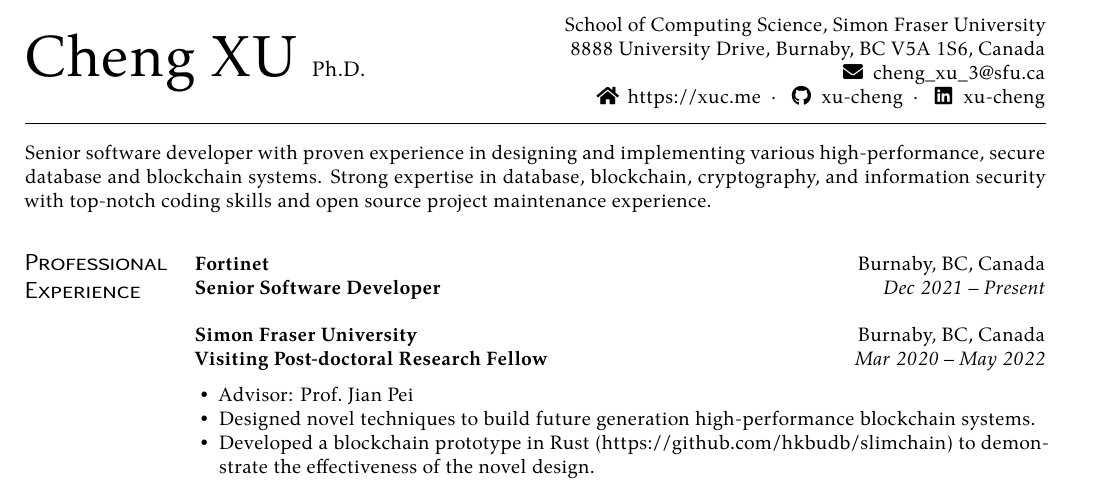
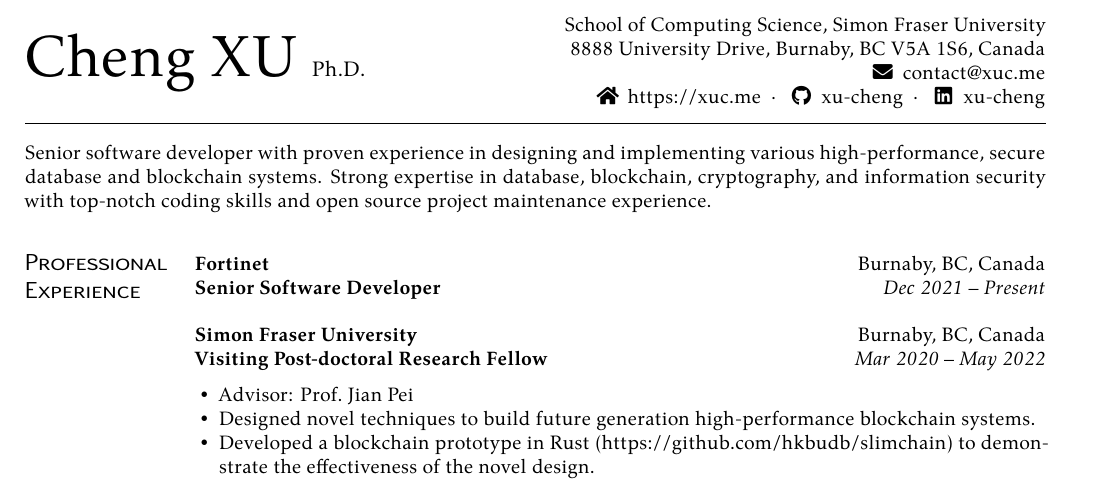
Before and after one commit to xu-cheng/cv, a LaTeX CV (cv.tex): part of page 1 of 2, cut so that both start at the same text. Compiled offline with XeLaTeX.

Commit message:
update email

```diff
--- a/cv.tex
+++ b/cv.tex
@@ -5,7 +5,7 @@
 
 \name[Cheng XU]{Cheng XU \small{Ph.D.}}
 \address{School of Computing Science, Simon Fraser University \\ 8888 University Drive, Burnaby, BC V5A 1S6, Canada}
-\email{cheng_xu_3@sfu.ca}
+\email{contact@xuc.me}
 \homepage{https://xuc.me}
 \github{xu-cheng}
 \linkedin{xu-cheng}
```
